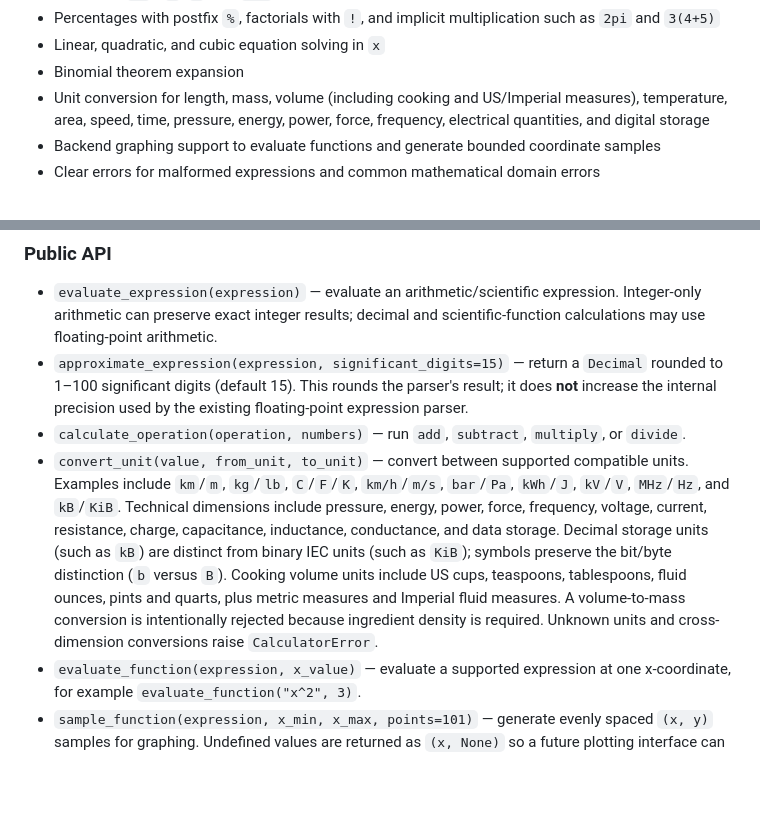
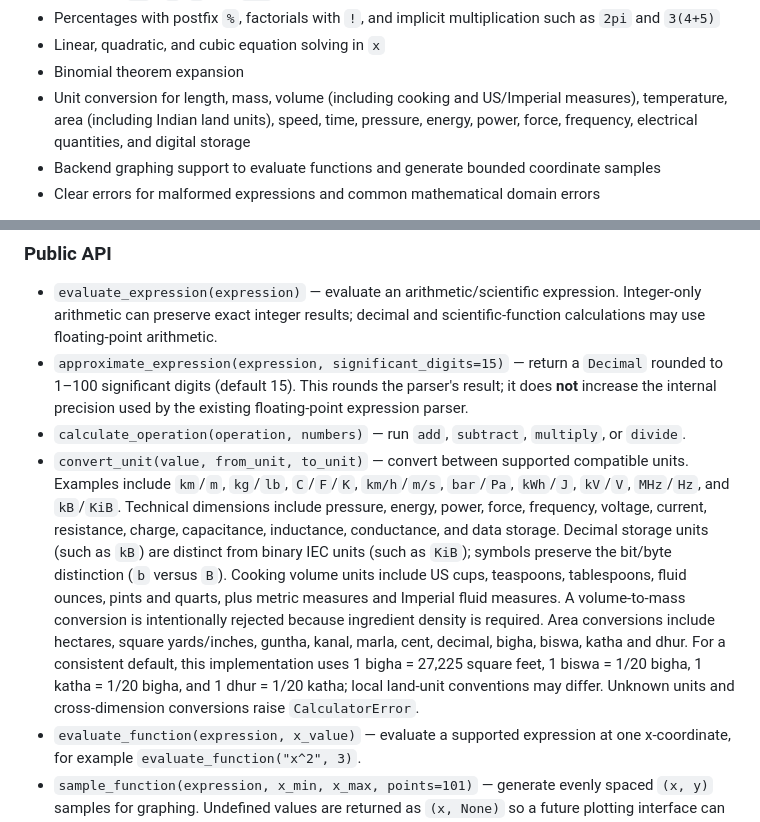
Before and after one commit to Shubhu02008/python-calculator-pro, a Markdown page: README.md, 2 parts joined by grey strips. Drawn GitHub-style; blank space fills up the shorter version.

Commit message:
Document Indian land and area unit conventions

```diff
--- a/README.md
+++ b/README.md
@@ -18,7 +18,7 @@ A Python calculator engine for arithmetic, scientific functions, polynomial equa
 - Percentages with postfix `%`, factorials with `!`, and implicit multiplication such as `2pi` and `3(4+5)`
 - Linear, quadratic, and cubic equation solving in `x`
 - Binomial theorem expansion
-- Unit conversion for length, mass, volume (including cooking and US/Imperial measures), temperature, area, speed, time, pressure, energy, power, force, frequency, electrical quantities, and digital storage
+- Unit conversion for length, mass, volume (including cooking and US/Imperial measures), temperature, area (including Indian land units), speed, time, pressure, energy, power, force, frequency, electrical quantities, and digital storage
 - Backend graphing support to evaluate functions and generate bounded coordinate samples
 - Clear errors for malformed expressions and common mathematical domain errors
 
@@ -80,7 +80,7 @@ except CalculatorError as error:
 - `evaluate_expression(expression)` — evaluate an arithmetic/scientific expression. Integer-only arithmetic can preserve exact integer results; decimal and scientific-function calculations may use floating-point arithmetic.
 - `approximate_expression(expression, significant_digits=15)` — return a `Decimal` rounded to 1–100 significant digits (default 15). This rounds the parser's result; it does **not** increase the internal precision used by the existing floating-point expression parser.
 - `calculate_operation(operation, numbers)` — run `add`, `subtract`, `multiply`, or `divide`.
-- `convert_unit(value, from_unit, to_unit)` — convert between supported compatible units. Examples include `km`/`m`, `kg`/`lb`, `C`/`F`/`K`, `km/h`/`m/s`, `bar`/`Pa`, `kWh`/`J`, `kV`/`V`, `MHz`/`Hz`, and `kB`/`KiB`. Technical dimensions include pressure, energy, power, force, frequency, voltage, current, resistance, charge, capacitance, inductance, conductance, and data storage. Decimal storage units (such as `kB`) are distinct from binary IEC units (such as `KiB`); symbols preserve the bit/byte distinction (`b` versus `B`). Cooking volume units include US cups, teaspoons, tablespoons, fluid ounces, pints and quarts, plus metric measures and Imperial fluid measures. A volume-to-mass conversion is intentionally rejected because ingredient density is required. Unknown units and cross-dimension conversions raise `CalculatorError`.
+- `convert_unit(value, from_unit, to_unit)` — convert between supported compatible units. Examples include `km`/`m`, `kg`/`lb`, `C`/`F`/`K`, `km/h`/`m/s`, `bar`/`Pa`, `kWh`/`J`, `kV`/`V`, `MHz`/`Hz`, and `kB`/`KiB`. Technical dimensions include pressure, energy, power, force, frequency, voltage, current, resistance, charge, capacitance, inductance, conductance, and data storage. Decimal storage units (such as `kB`) are distinct from binary IEC units (such as `KiB`); symbols preserve the bit/byte distinction (`b` versus `B`). Cooking volume units include US cups, teaspoons, tablespoons, fluid ounces, pints and quarts, plus metric measures and Imperial fluid measures. A volume-to-mass conversion is intentionally rejected because ingredient density is required. Area conversions include hectares, square yards/inches, guntha, kanal, marla, cent, decimal, bigha, biswa, katha and dhur. For a consistent default, this implementation uses 1 bigha = 27,225 square feet, 1 biswa = 1/20 bigha, 1 katha = 1/20 bigha, and 1 dhur = 1/20 katha; local land-unit conventions may differ. Unknown units and cross-dimension conversions raise `CalculatorError`.
 - `evaluate_function(expression, x_value)` — evaluate a supported expression at one x-coordinate, for example `evaluate_function("x^2", 3)`.
 - `sample_function(expression, x_min, x_max, points=101)` — generate evenly spaced `(x, y)` samples for graphing. Undefined values are returned as `(x, None)` so a future plotting interface can leave a gap. Sampling is limited to 2,000 points.
 - `solve_equation(equation)` — solve supported polynomial equations in `x`.
```
